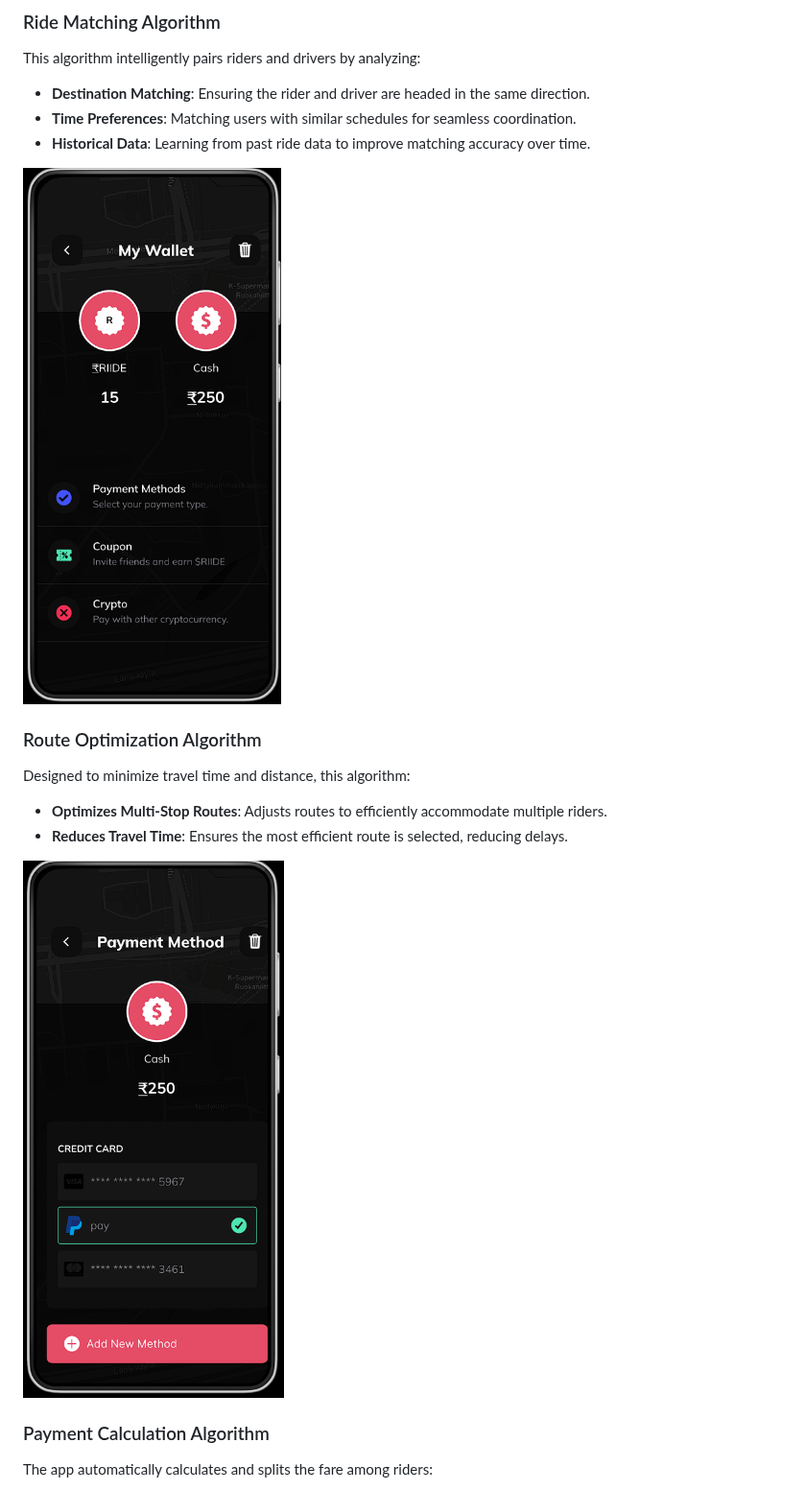
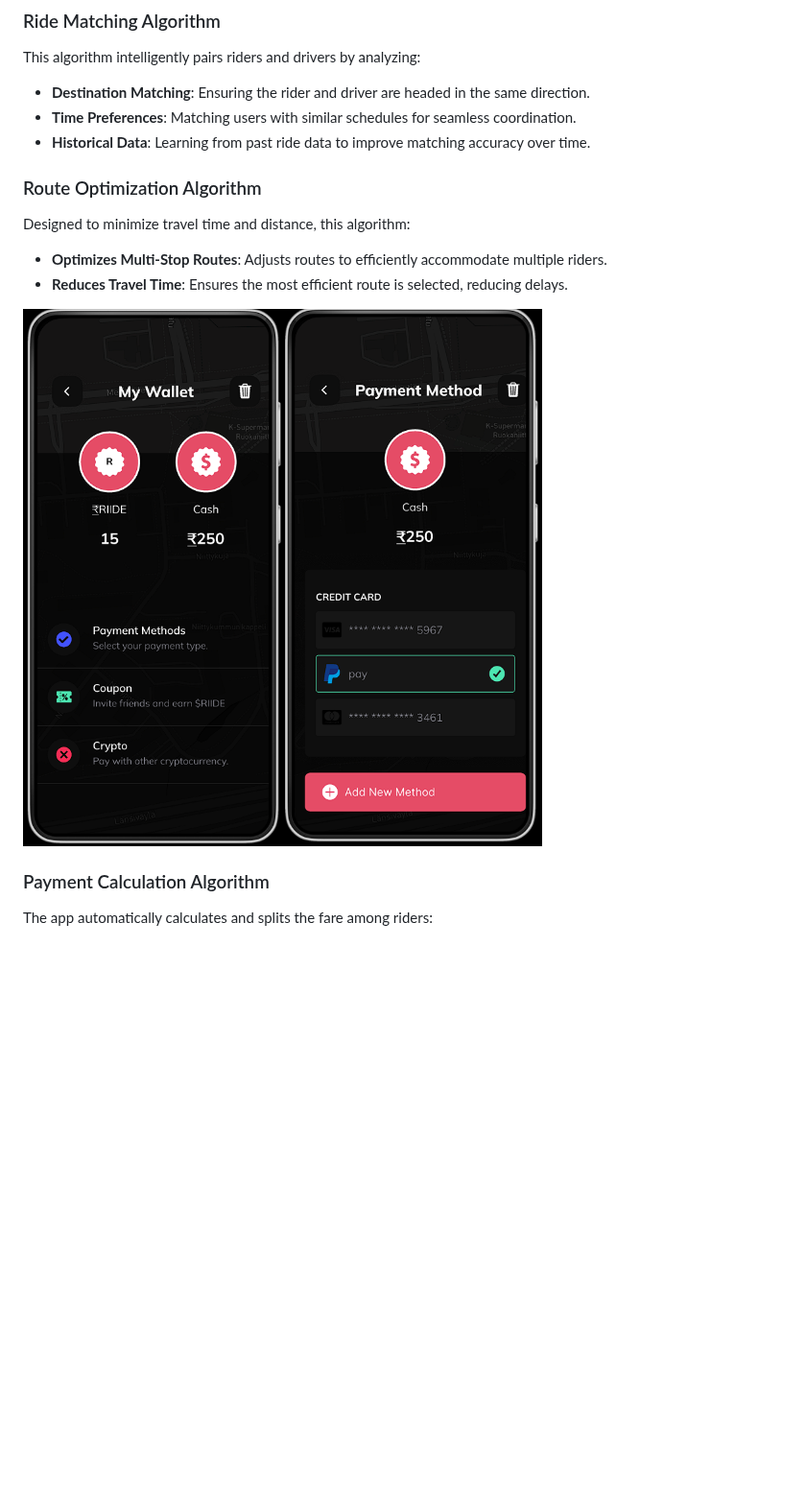
Before and after one commit to MSivananthan/-TECHTITANS_DHAANISH-RideShare-Application, a Markdown page: README.md, the part around one of its changes. Shown at 96% size. GitHub-like rendering; blank space fills up the shorter version.

```diff
--- a/README.md
+++ b/README.md
@@ -124,14 +124,14 @@ This algorithm intelligently pairs riders and drivers by analyzing:
 - **Time Preferences**: Matching users with similar schedules for seamless coordination.
 - **Historical Data**: Learning from past ride data to improve matching accuracy over time.
 
-<img src="14.png">
+
 
 ### Route Optimization Algorithm
 Designed to minimize travel time and distance, this algorithm:
 - **Optimizes Multi-Stop Routes**: Adjusts routes to efficiently accommodate multiple riders.
 - **Reduces Travel Time**: Ensures the most efficient route is selected, reducing delays.
 
-<img src="15.png">
+<img src="14.png"><img src="15.png">
 
 ### Payment Calculation Algorithm
 The app automatically calculates and splits the fare among riders:
```
Also changed, not shown: other parts of README.md (+4 -4 lines).
